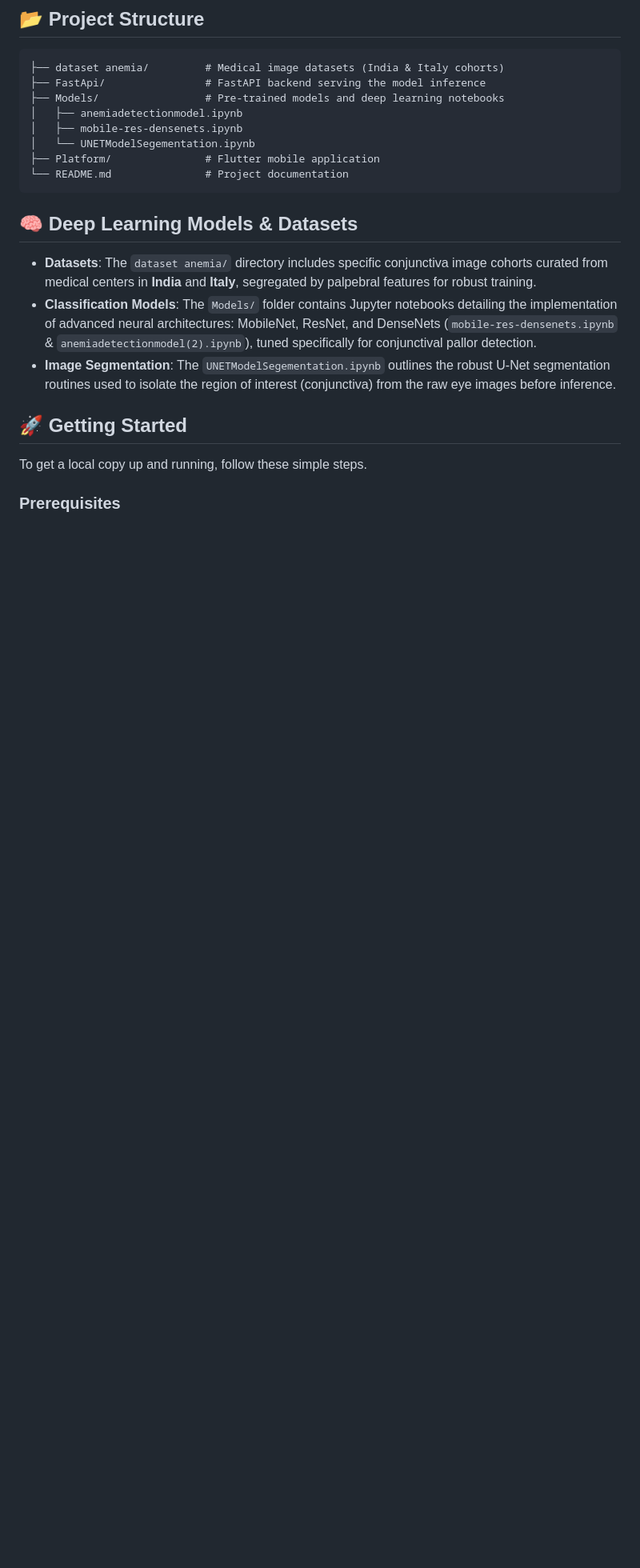
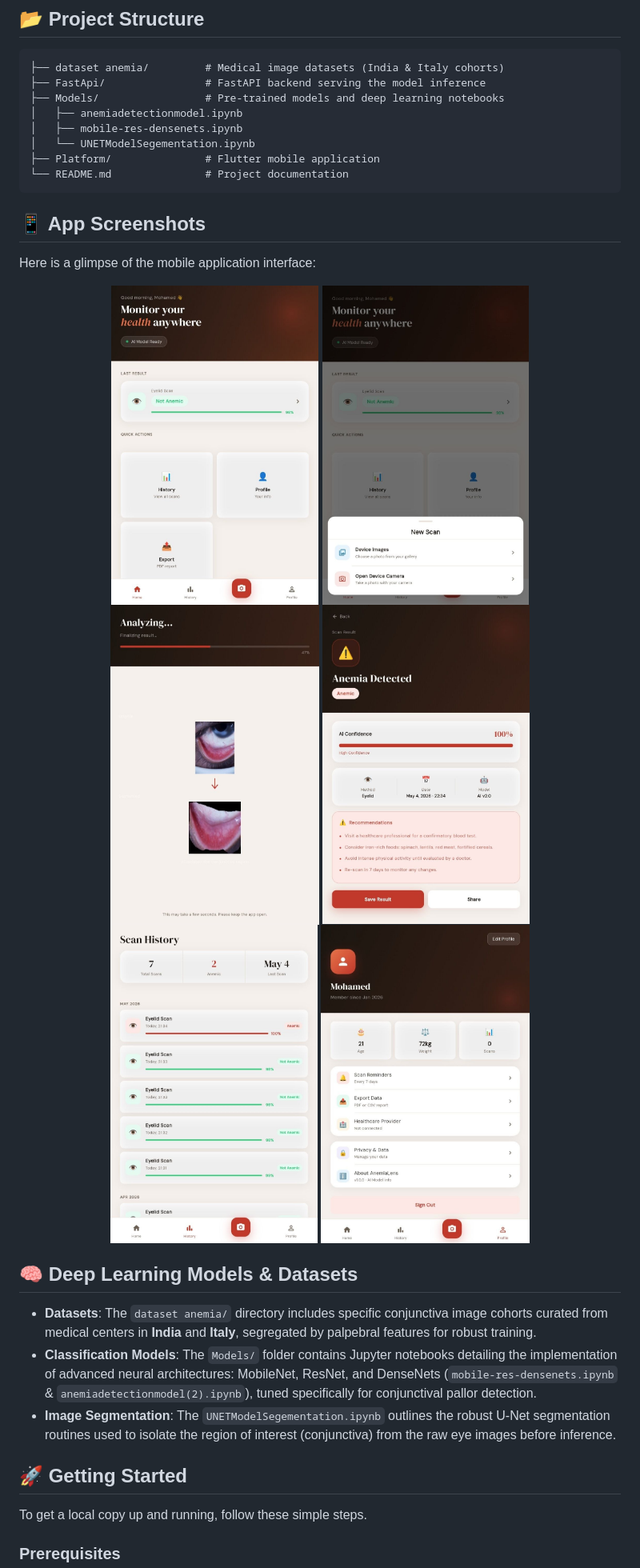
Before and after one commit to djamellyasser/ppd-project-animiea-, a Markdown page: README.md, the part around the change. Shown: that part at 80% size. Drawn GitHub-style; pictures changed too: IMAGES/6037298231227650163.jpg (added), IMAGES/6037298231227650164.jpg (added), IMAGES/6037298231227650165.jpg (added); blank space fills up the shorter version.

Commit message:
Add app screenshots to README and upload IMAGES folder

````diff
--- a/README.md
+++ b/README.md
@@ -39,6 +39,19 @@ The architecture encompasses three main tiers:
 ├── Platform/               # Flutter mobile application
 └── README.md               # Project documentation
 ```
+
+## 📱 App Screenshots
+
+Here is a glimpse of the mobile application interface:
+
+<div align="center">
+  <img src="IMAGES/6037298231227650163.jpg" height="400">
+  <img src="IMAGES/6037298231227650164.jpg" height="400">
+  <img src="IMAGES/6037298231227650165.jpg" height="400">
+  <img src="IMAGES/6037298231227650166.jpg" height="400">
+  <img src="IMAGES/6037298231227650167.jpg" height="400">
+  <img src="IMAGES/6037298231227650168.jpg" height="400">
+</div>
 
 ## 🧠 Deep Learning Models & Datasets
 
````
